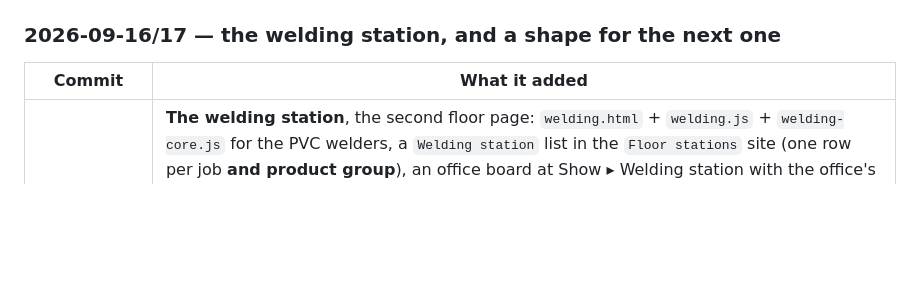
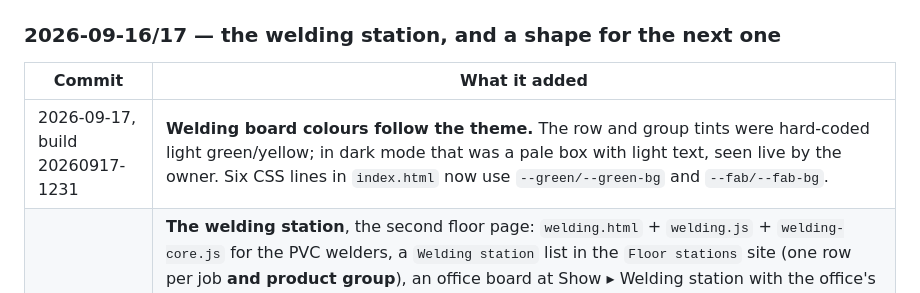
Before and after one commit to Maharshi-Dutta/costello-production-dashboard, a Markdown page: docs/HISTORY.md, the part around the change. GitHub-like rendering; blank space fills up the shorter version.

Commit message:
HISTORY: build log line for 20260917-1231
Co-Authored-By: Claude Fable 5.1 <noreply@anthropic.com>

```diff
--- a/docs/HISTORY.md
+++ b/docs/HISTORY.md
@@ -438,6 +438,7 @@ commit and build: see git log
 
 | Commit | What it added |
 |---|---|
+| 2026-09-17, build 20260917-1231 | **Welding board colours follow the theme.** The row and group tints were hard-coded light green/yellow; in dark mode that was a pale box with light text, seen live by the owner. Six CSS lines in `index.html` now use `--green/--green-bg` and `--fab/--fab-bg`. |
 | 2026-09-17, build 20260917-1212 | **The welding station**, the second floor page: `welding.html` + `welding.js` + `welding-core.js` for the PVC welders, a `Welding station` list in the `Floor stations` site (one row per job **and product group**), an office board at Show ▸ Welding station with the office's own steppers, and a read-only Welding line in the job drawer. F and S only, never T; every product group on the sheet minus a four-name deny-list; the COMMENT carried with a rule-3 strip over it. **No workbook write anywhere in the feature.** `station-core.js` was generalised by a **station definition** (default: glass, so every older call means what it meant) and the station-independent tablet shell moved into a new `station-ui.js`. `CLAUDE.md` rule 2 gains a dated third exception: the office's welding edits write the floor's counters, logged in `Dashboard Log` and never in `Station log`. Spec: `docs/specs/2026-09-16-welding-station.md`; what was built: `docs/REFERENCE.md` §21; how to add the third station: `docs/STATIONS.md`, "Adding a station" |
 
 **Owner decisions taken that day** (full wording in the spec's "Decisions
```
